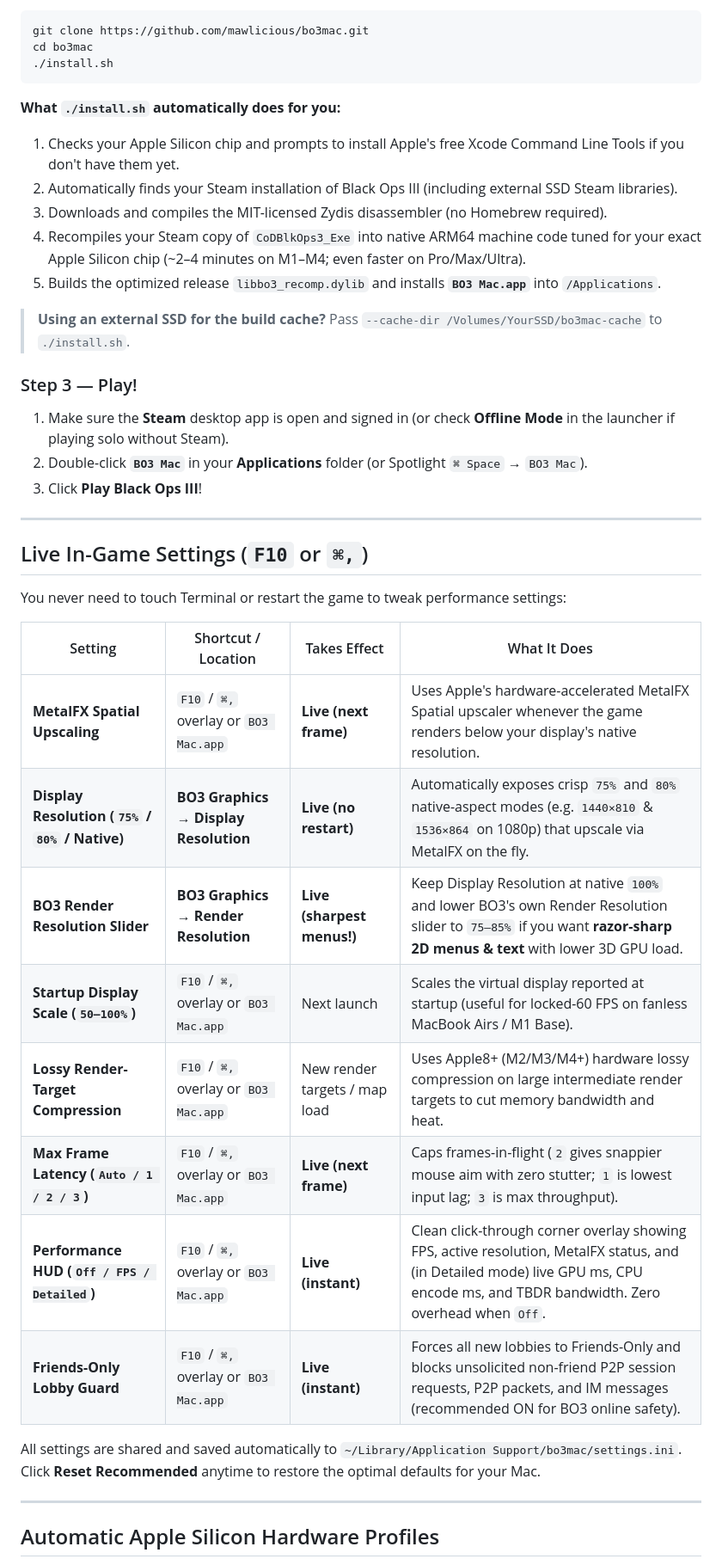
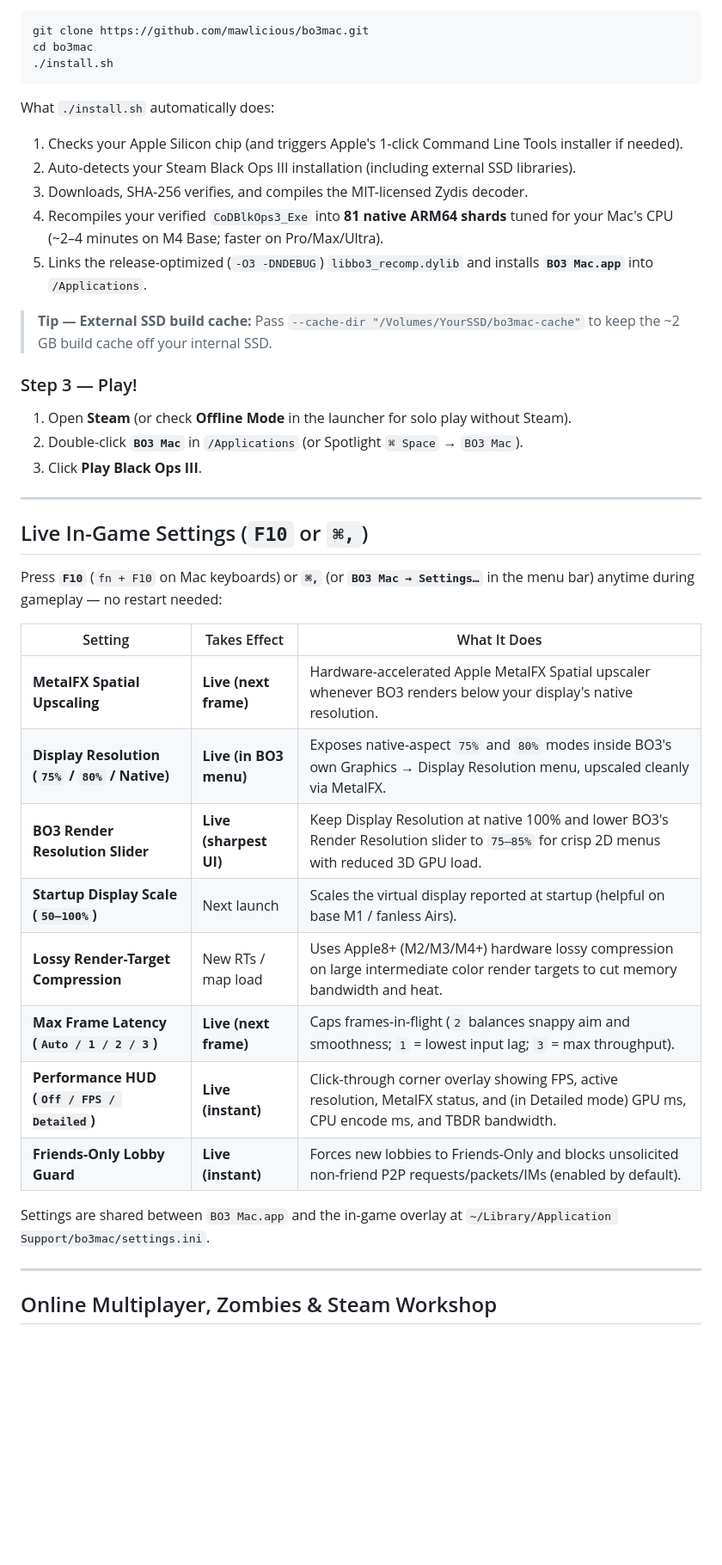
Before and after one commit to mawlicious/bo3mac, a Markdown page: README.md, the part around one of its changes. Shown at 86% size. Rendered like a GitHub page; blank space fills up the shorter version.

````diff
--- a/README.md
+++ b/README.md
@@ -41,40 +117,40 @@ cd bo3mac
 ./install.sh
 ```
 
-**What `./install.sh` automatically does for you:**
-1. Checks your Apple Silicon chip and prompts to install Apple's free Xcode Command Line Tools if you don't have them yet.
-2. Automatically finds your Steam installation of Black Ops III (including external SSD Steam libraries).
-3. Downloads and compiles the MIT-licensed Zydis disassembler (no Homebrew required).
-4. Recompiles your Steam copy of `CoDBlkOps3_Exe` into native ARM64 machine code tuned for your exact Apple Silicon chip (~2–4 minutes on M1–M4; even faster on Pro/Max/Ultra).
-5. Builds the optimized release `libbo3_recomp.dylib` and installs **`BO3 Mac.app`** into `/Applications`.
+What `./install.sh` automatically does:
+1. Checks your Apple Silicon chip (and triggers Apple's 1-click Command Line Tools installer if needed).
+2. Auto-detects your Steam Black Ops III installation (including external SSD libraries).
+3. Downloads, SHA-256 verifies, and compiles the MIT-licensed Zydis decoder.
+4. Recompiles your verified `CoDBlkOps3_Exe` into **81 native ARM64 shards** tuned for your Mac's CPU (~2–4 minutes on M4 Base; faster on Pro/Max/Ultra).
+5. Links the release-optimized (`-O3 -DNDEBUG`) `libbo3_recomp.dylib` and installs **`BO3 Mac.app`** into `/Applications`.
 
-> **Using an external SSD for the build cache?** Pass `--cache-dir /Volumes/YourSSD/bo3mac-cache` to `./install.sh`.
+> **Tip — External SSD build cache:** Pass `--cache-dir "/Volumes/YourSSD/bo3mac-cache"` to keep the ~2 GB build cache off your internal SSD.
 
 ### Step 3 — Play!
-1. Make sure the **Steam** desktop app is open and signed in (or check **Offline Mode** in the launcher if playing solo without Steam).
-2. Double-click **`BO3 Mac`** in your **Applications** folder (or Spotlight `⌘ Space` → `BO3 Mac`).
-3. Click **Play Black Ops III**!
+1. Open **Steam** (or check **Offline Mode** in the launcher for solo play without Steam).
+2. Double-click **`BO3 Mac`** in `/Applications` (or Spotlight `⌘ Space` → `BO3 Mac`).
+3. Click **Play Black Ops III**.
 
 ---
 
 ## Live In-Game Settings (`F10` or `⌘,`)
 
-You never need to touch Terminal or restart the game to tweak performance settings:
+Press **`F10`** (`fn + F10` on Mac keyboards) or **`⌘,`** (or **`BO3 Mac → Settings…`** in the menu bar) anytime during gameplay — no restart needed:
 
-| Setting | Shortcut / Location | Takes Effect | What It Does |
-|---|---|---|---|
-| **MetalFX Spatial Upscaling** | `F10` / `⌘,` overlay or `BO3 Mac.app` | **Live (next frame)** | Uses Apple's hardware-accelerated MetalFX Spatial upscaler whenever the game renders below your display's native resolution. |
-| **Display Resolution (`75%` / `80%` / Native)** | **BO3 Graphics → Display Resolution** | **Live (no restart)** | Automatically exposes crisp `75%` and `80%` native-aspect modes (e.g. `1440×810` & `1536×864` on 1080p) that upscale via MetalFX on the fly. |
-| **BO3 Render Resolution Slider** | **BO3 Graphics → Render Resolution** | **Live (sharpest menus!)** | Keep Display Resolution at native `100%` and lower BO3's own Render Resolution slider to `75–85%` if you want **razor-sharp 2D menus & text** with lower 3D GPU load. |
-| **Startup Display Scale (`50–100%`)** | `F10` / `⌘,` overlay or `BO3 Mac.app` | Next launch | Scales the virtual display reported at startup (useful for locked-60 FPS on fanless MacBook Airs / M1 Base). |
-| **Lossy Render-Target Compression** | `F10` / `⌘,` overlay or `BO3 Mac.app` | New render targets / map load | Uses Apple8+ (M2/M3/M4+) hardware lossy compression on large intermediate render targets to cut memory bandwidth and heat. |
-| **Max Frame Latency (`Auto / 1 / 2 / 3`)** | `F10` / `⌘,` overlay or `BO3 Mac.app` | **Live (next frame)** | Caps frames-in-flight (`2` gives snappier mouse aim with zero stutter; `1` is lowest input lag; `3` is max throughput). |
-| **Performance HUD (`Off / FPS / Detailed`)** | `F10` / `⌘,` overlay or `BO3 Mac.app` | **Live (instant)** | Clean click-through corner overlay showing FPS, active resolution, MetalFX status, and (in Detailed mode) live GPU ms, CPU encode ms, and TBDR bandwidth. Zero overhead when `Off`. |
-| **Friends-Only Lobby Guard** | `F10` / `⌘,` overlay or `BO3 Mac.app` | **Live (instant)** | Forces all new lobbies to Friends-Only and blocks unsolicited non-friend P2P session requests, P2P packets, and IM messages (recommended ON for BO3 online safety). |
+| Setting | Takes Effect | What It Does |
+|---|---|---|
+| **MetalFX Spatial Upscaling** | **Live (next frame)** | Hardware-accelerated Apple MetalFX Spatial upscaler whenever BO3 renders below your display's native resolution. |
+| **Display Resolution (`75%` / `80%` / Native)** | **Live (in BO3 menu)** | Exposes native-aspect `75%` and `80%` modes inside BO3's own Graphics → Display Resolution menu, upscaled cleanly via MetalFX. |
+| **BO3 Render Resolution Slider** | **Live (sharpest UI)** | Keep Display Resolution at native 100% and lower BO3's Render Resolution slider to `75–85%` for crisp 2D menus with reduced 3D GPU load. |
+| **Startup Display Scale (`50–100%`)** | Next launch | Scales the virtual display reported at startup (helpful on base M1 / fanless Airs). |
+| **Lossy Render-Target Compression** | New RTs / map load | Uses Apple8+ (M2/M3/M4+) hardware lossy compression on large intermediate color render targets to cut memory bandwidth and heat. |
+| **Max Frame Latency (`Auto / 1 / 2 / 3`)** | **Live (next frame)** | Caps frames-in-flight (`2` balances snappy aim and smoothness; `1` = lowest input lag; `3` = max throughput). |
+| **Performance HUD (`Off / FPS / Detailed`)** | **Live (instant)** | Click-through corner overlay showing FPS, active resolution, MetalFX status, and (in Detailed mode) GPU ms, CPU encode ms, and TBDR bandwidth. |
+| **Friends-Only Lobby Guard** | **Live (instant)** | Forces new lobbies to Friends-Only and blocks unsolicited non-friend P2P requests/packets/IMs (enabled by default). |
 
-All settings are shared and saved automatically to `~/Library/Application Support/bo3mac/settings.ini`. Click **Reset Recommended** anytime to restore the optimal defaults for your Mac.
+Settings are shared between `BO3 Mac.app` and the in-game overlay at `~/Library/Application Support/bo3mac/settings.ini`.
 
 ---
 
-## Automatic Apple Silicon Hardware Profiles
+## Online Multiplayer, Zombies & Steam Workshop
 
````
Also changed, not shown: other parts of README.md (+139 -57 lines), docs/assets/zombies-lobby.jpg (added), 3 other files.
